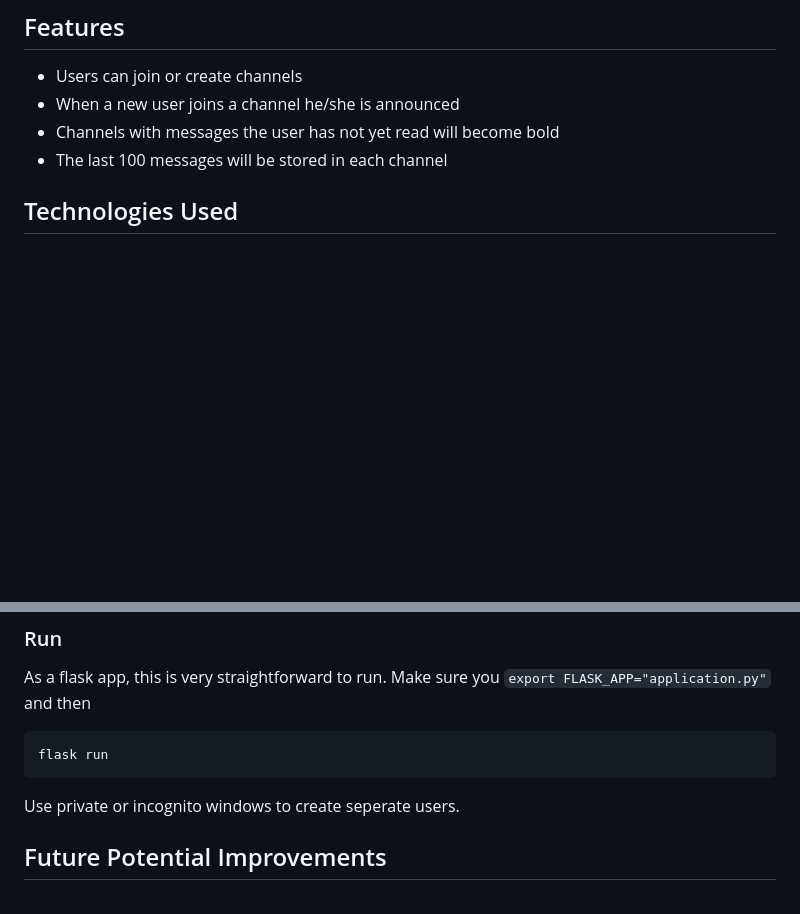
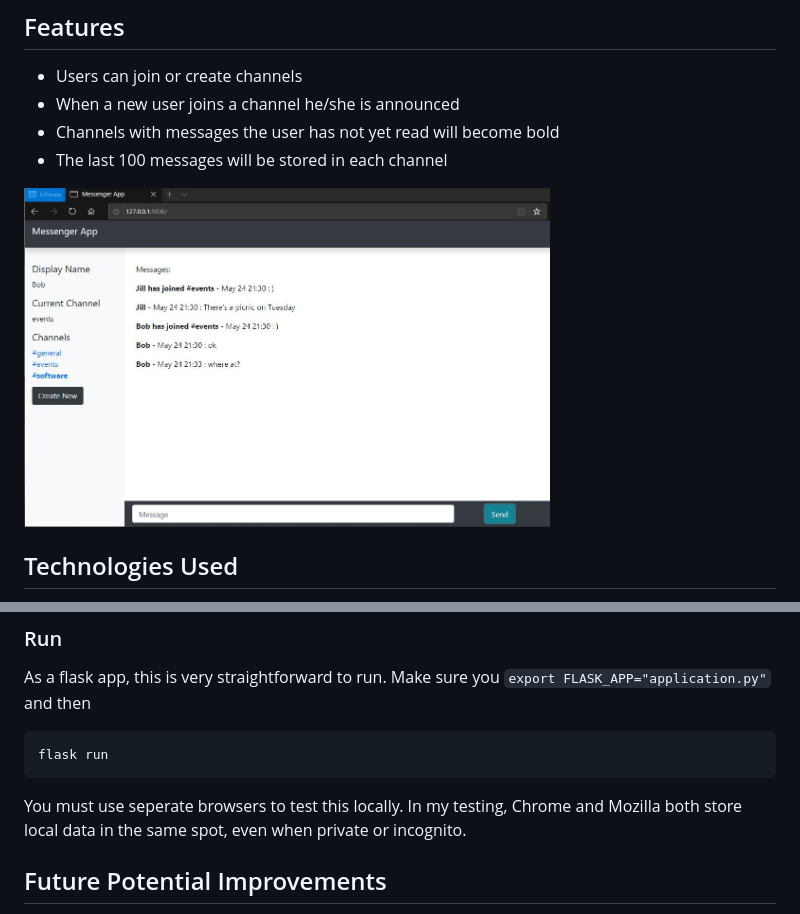
Before and after one commit to asteinig4018/messaging_app, a Markdown page: README.md, 2 parts joined by grey strips. GitHub-like rendering; pictures changed too: demo/img/bob_in_events.JPG (added); blank space fills up the shorter version.

Commit message:
added image to readme added more console output lines to index.js, no change to function added folder with demo images

````diff
--- a/README.md
+++ b/README.md
@@ -8,6 +8,8 @@ This project is a simple messageing app based on slack that utilizes ajax to dis
 * When a new user joins a channel he/she is announced
 * Channels with messages the user has not yet read will become bold
 * The last 100 messages will be stored in each channel
+
+<img src="demo/img/bob_in_events.JPG" width=70%>
 
 ## Technologies Used
 
@@ -35,7 +37,7 @@
 flask run
 ```
 
-Use private or incognito windows to create seperate users.
+You must use seperate browsers to test this locally. In my testing, Chrome and Mozilla both store local data in the same spot, even when private or incognito.
 
 
 ## Future Potential Improvements
````
Also changed, not shown: demo/img/james_in_software.JPG (added), demo/img/jill_in_software.JPG (added), 1 other file.
